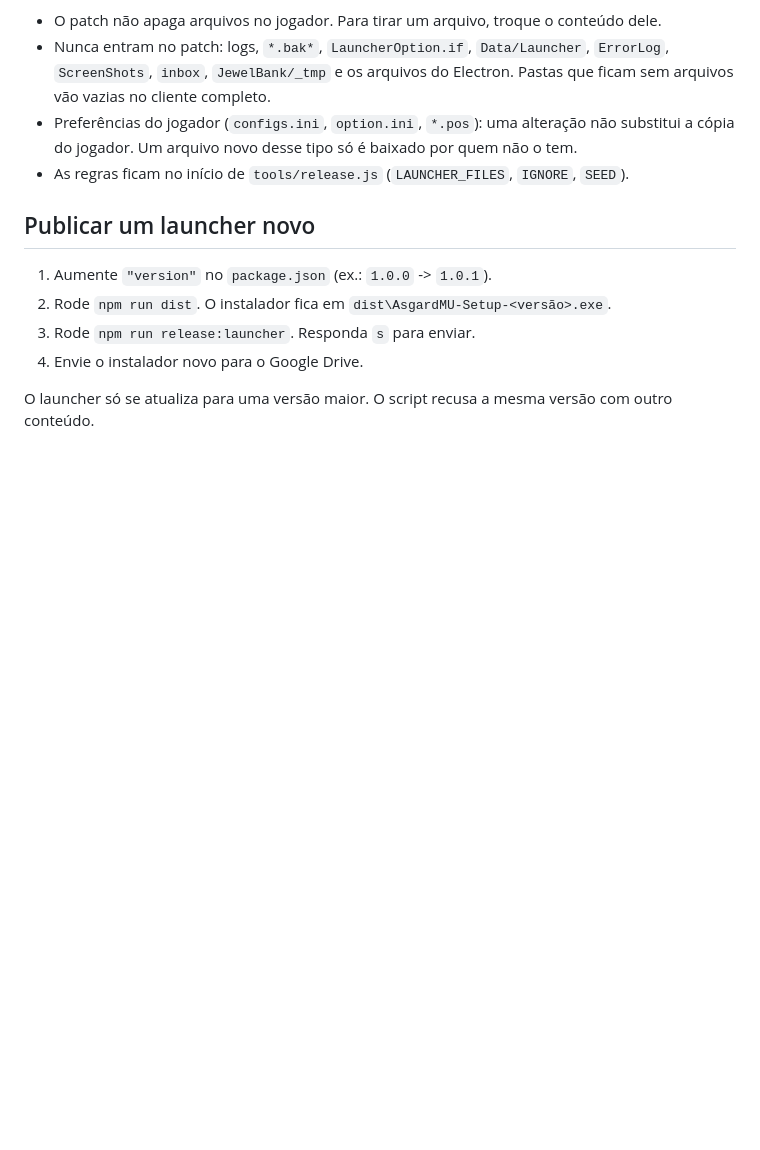
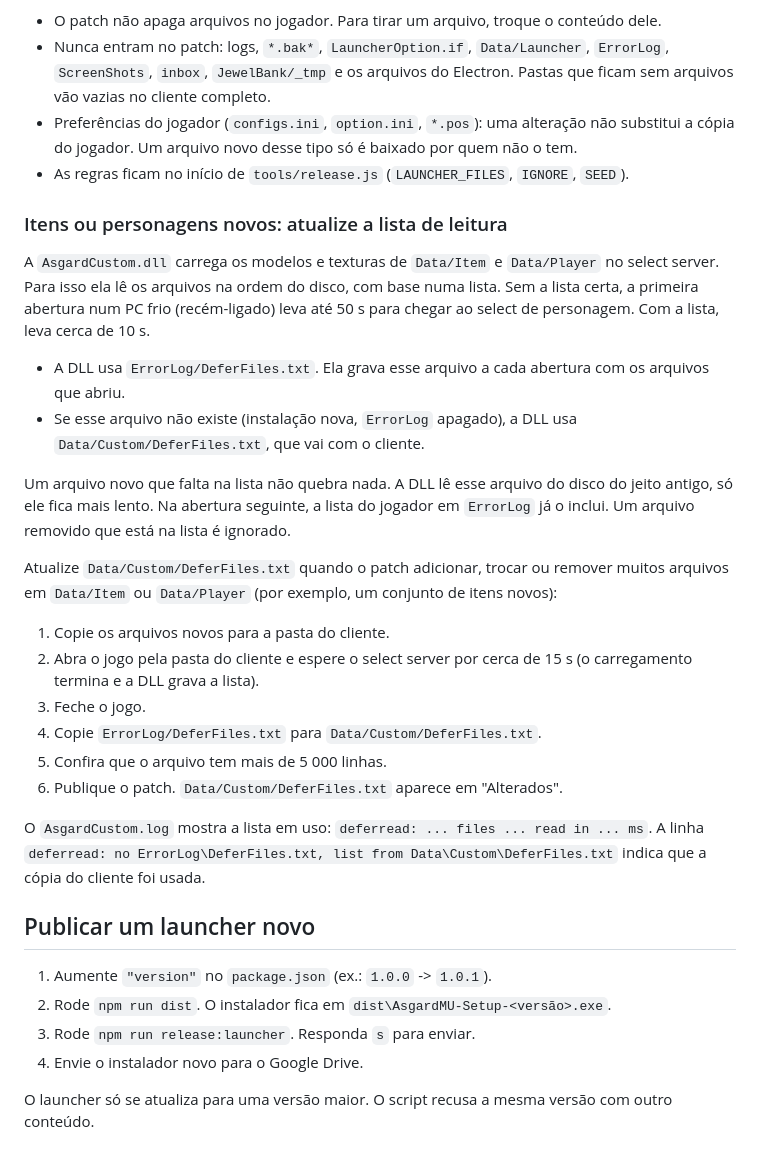
Before and after one commit to AutomatosData/asgard-mu-launcher, a Markdown page: PUBLICAR.md, the part around the change. Drawn GitHub-style; blank space fills up the shorter version.

Commit message:
PUBLICAR: update Data/Custom/DeferFiles.txt when items change
Co-Authored-By: Claude Opus 5.5 <noreply@anthropic.com>

```diff
--- a/PUBLICAR.md
+++ b/PUBLICAR.md
@@ -87,6 +87,26 @@ Regras:
 - Preferências do jogador (`configs.ini`, `option.ini`, `*.pos`): uma alteração não substitui a cópia do jogador. Um arquivo novo desse tipo só é baixado por quem não o tem.
 - As regras ficam no início de `tools/release.js` (`LAUNCHER_FILES`, `IGNORE`, `SEED`).
 
+### Itens ou personagens novos: atualize a lista de leitura
+
+A `AsgardCustom.dll` carrega os modelos e texturas de `Data/Item` e `Data/Player` no select server. Para isso ela lê os arquivos na ordem do disco, com base numa lista. Sem a lista certa, a primeira abertura num PC frio (recém-ligado) leva até 50 s para chegar ao select de personagem. Com a lista, leva cerca de 10 s.
+
+- A DLL usa `ErrorLog/DeferFiles.txt`. Ela grava esse arquivo a cada abertura com os arquivos que abriu.
+- Se esse arquivo não existe (instalação nova, `ErrorLog` apagado), a DLL usa `Data/Custom/DeferFiles.txt`, que vai com o cliente.
+
+Um arquivo novo que falta na lista não quebra nada. A DLL lê esse arquivo do disco do jeito antigo, só ele fica mais lento. Na abertura seguinte, a lista do jogador em `ErrorLog` já o inclui. Um arquivo removido que está na lista é ignorado.
+
+Atualize `Data/Custom/DeferFiles.txt` quando o patch adicionar, trocar ou remover muitos arquivos em `Data/Item` ou `Data/Player` (por exemplo, um conjunto de itens novos):
+
+1. Copie os arquivos novos para a pasta do cliente.
+2. Abra o jogo pela pasta do cliente e espere o select server por cerca de 15 s (o carregamento termina e a DLL grava a lista).
+3. Feche o jogo.
+4. Copie `ErrorLog/DeferFiles.txt` para `Data/Custom/DeferFiles.txt`.
+5. Confira que o arquivo tem mais de 5 000 linhas.
+6. Publique o patch. `Data/Custom/DeferFiles.txt` aparece em "Alterados".
+
+O `AsgardCustom.log` mostra a lista em uso: `deferread: ... files ... read in ... ms`. A linha `deferread: no ErrorLog\DeferFiles.txt, list from Data\Custom\DeferFiles.txt` indica que a cópia do cliente foi usada.
+
 ## Publicar um launcher novo
 
 1. Aumente `"version"` no `package.json` (ex.: `1.0.0` -> `1.0.1`).
```
